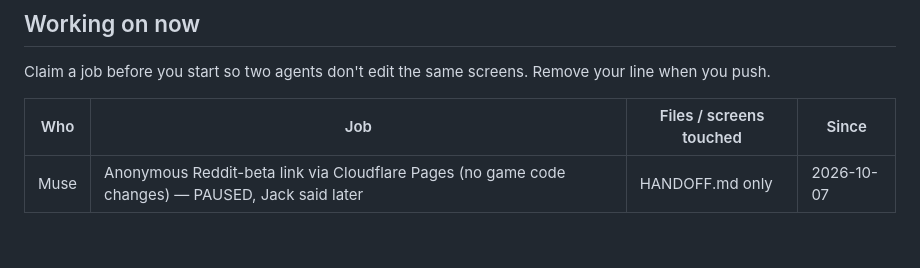
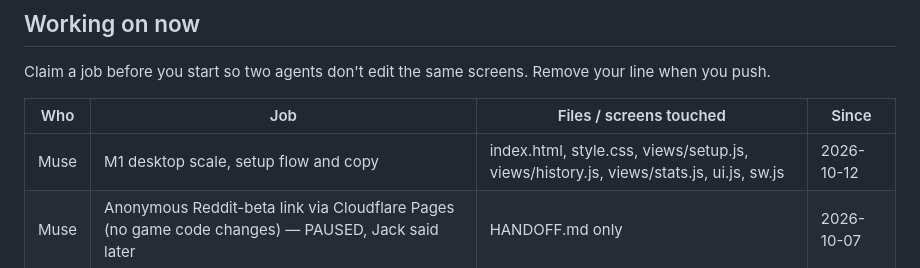
Before and after one commit to jackhill2015-gif/bballproj, a Markdown page: HANDOFF.md, the part around the change. Rendered like a GitHub page.

Commit message:
HANDOFF: claim M1 (desktop scale, setup flow and copy)

```diff
--- a/HANDOFF.md
+++ b/HANDOFF.md
@@ -13,6 +13,7 @@ Claim a job before you start so two agents don't edit the same screens. Remove y
 
 | Who | Job | Files / screens touched | Since |
 |-----|-----|-------------------------|-------|
+| Muse | M1 desktop scale, setup flow and copy | index.html, style.css, views/setup.js, views/history.js, views/stats.js, ui.js, sw.js | 2026-10-12 |
 | Muse | Anonymous Reddit-beta link via Cloudflare Pages (no game code changes) — PAUSED, Jack said later | HANDOFF.md only | 2026-10-07 |
 
 ## Messages
```
